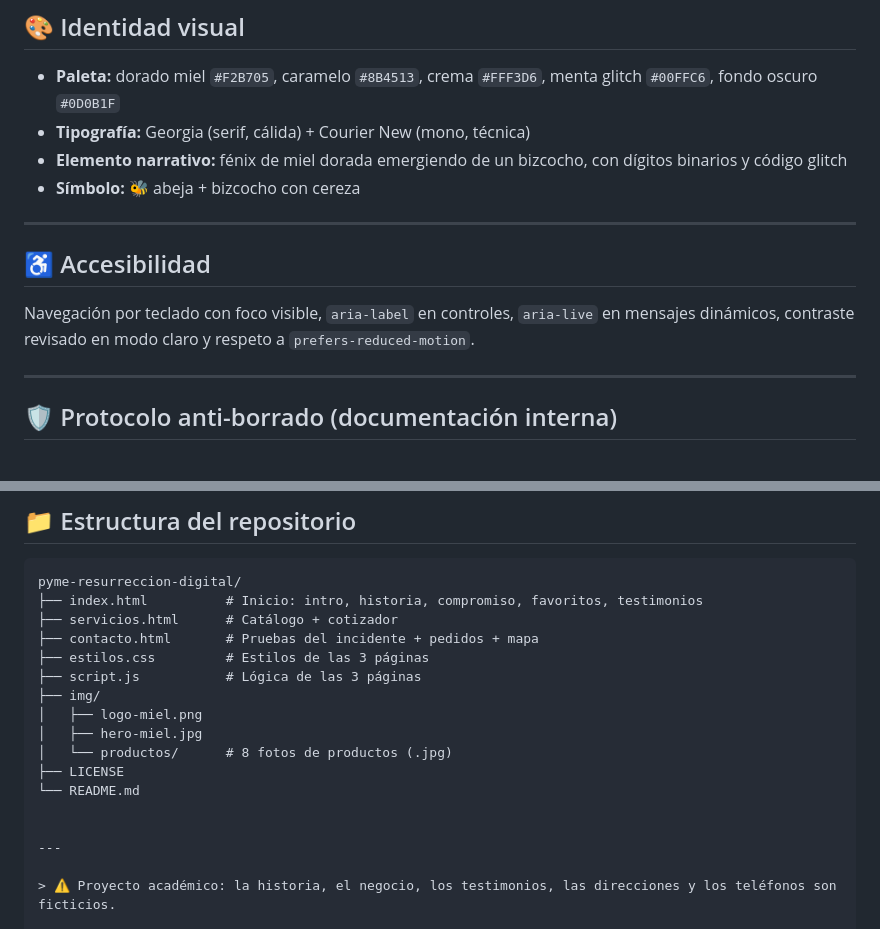
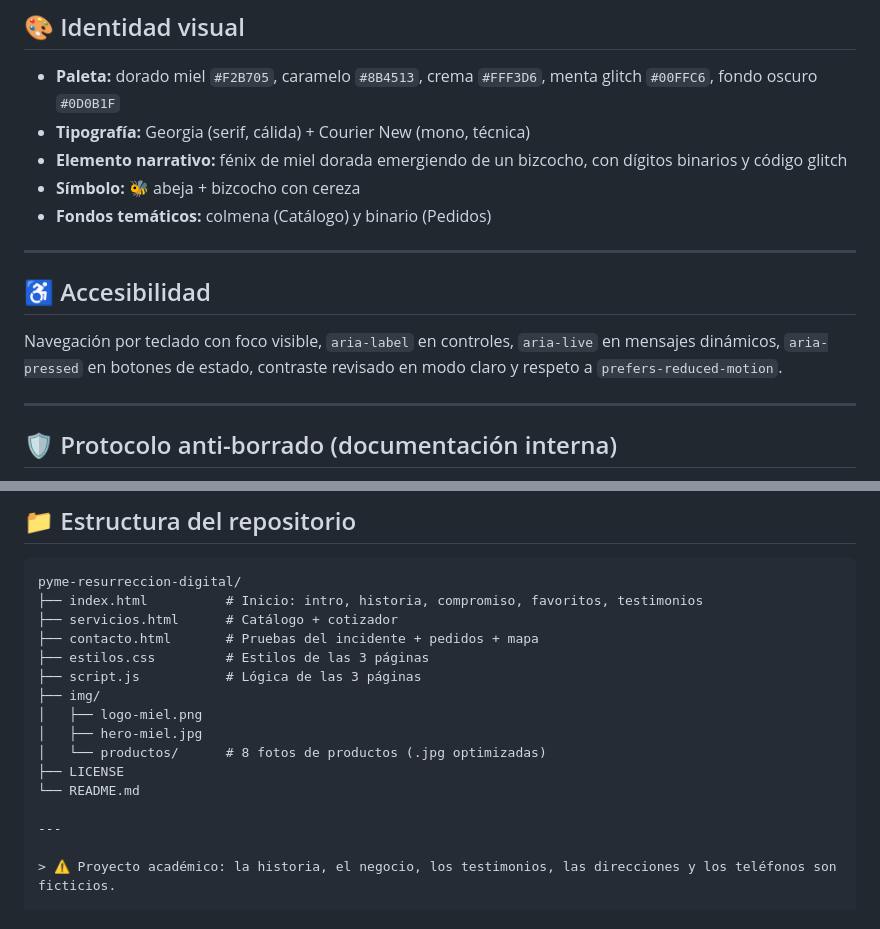
Before and after one commit to Glimer04/pyme-resurreccion-digital, a Markdown page: README.md, 2 parts joined by grey strips. GitHub-like rendering.

```diff
--- a/README.md
+++ b/README.md
@@ -97,12 +107,13 @@ Este repositorio es la respuesta a ese mensaje.
 - **Tipografía:** Georgia (serif, cálida) + Courier New (mono, técnica)
 - **Elemento narrativo:** fénix de miel dorada emergiendo de un bizcocho, con dígitos binarios y código glitch
 - **Símbolo:** 🐝 abeja + bizcocho con cereza
+- **Fondos temáticos:** colmena (Catálogo) y binario (Pedidos)
 
 ---
 
 ## ♿ Accesibilidad
 
-Navegación por teclado con foco visible, `aria-label` en controles, `aria-live` en mensajes dinámicos, contraste revisado en modo claro y respeto a `prefers-reduced-motion`.
+Navegación por teclado con foco visible, `aria-label` en controles, `aria-live` en mensajes dinámicos, `aria-pressed` en botones de estado, contraste revisado en modo claro y respeto a `prefers-reduced-motion`.
 
 ---
 
@@ -133,10 +144,9 @@ pyme-resurreccion-digital/
 ├── img/
 │   ├── logo-miel.png
 │   ├── hero-miel.jpg
-│   └── productos/      # 8 fotos de productos (.jpg)
+│   └── productos/      # 8 fotos de productos (.jpg optimizadas)
 ├── LICENSE
 └── README.md
-
 
 ---
 
```
Also changed, not shown: other parts of README.md (+14 -4 lines).
